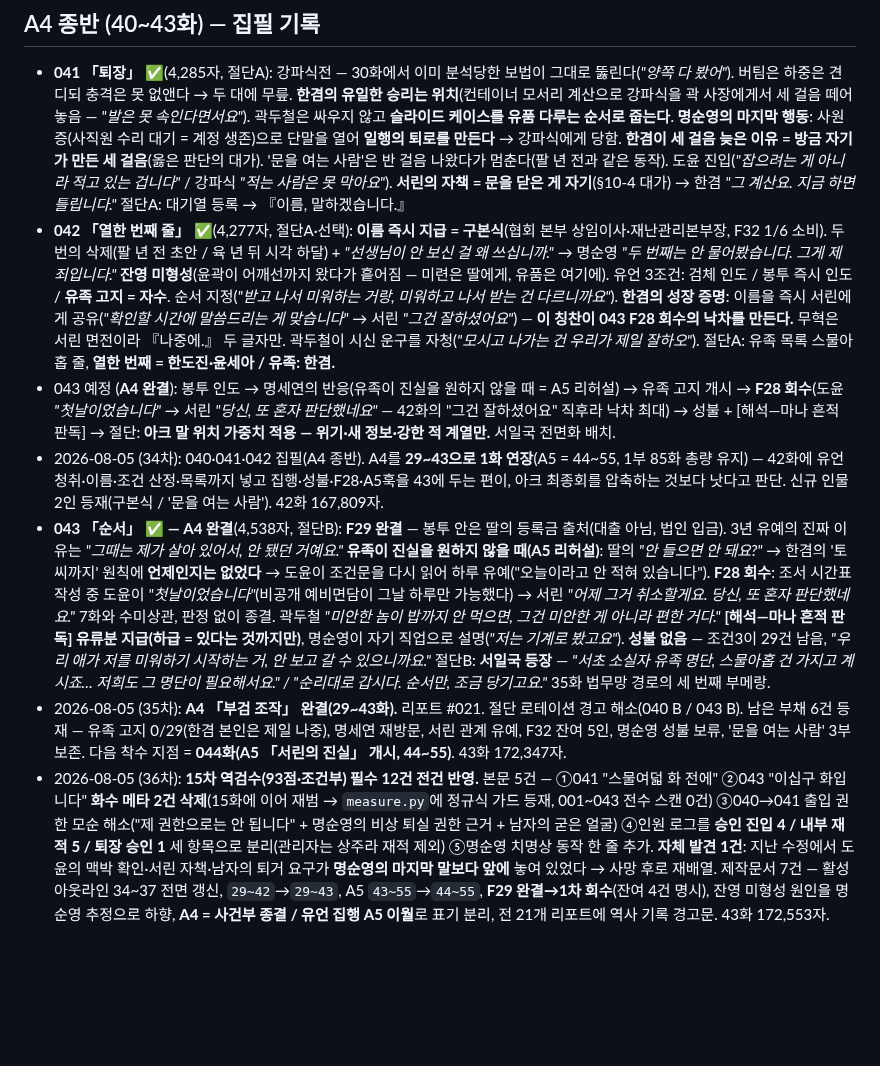
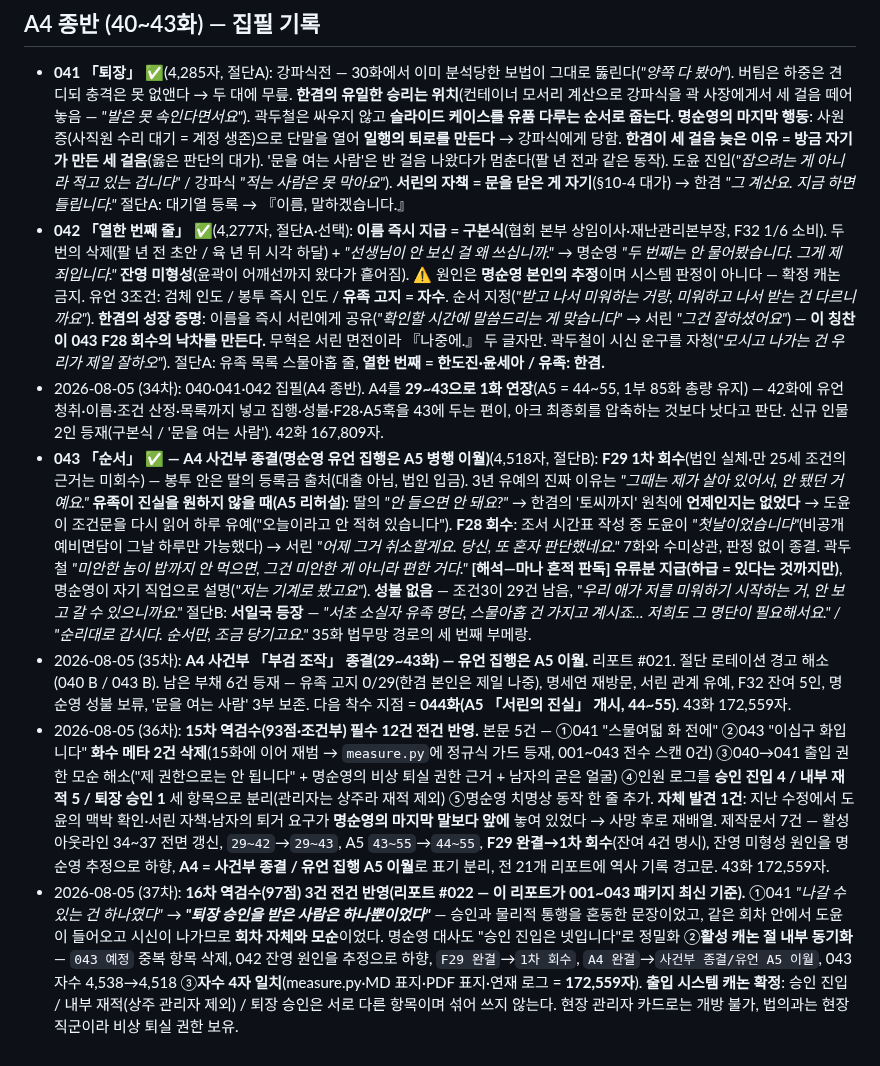
Before and after one commit to kotkim8210/kotkim8210, a Markdown page: novel/bible/plot-outline.md, the part around the change. Drawn GitHub-style; blank space fills up the shorter version.

```diff
--- a/novel/bible/plot-outline.md
+++ b/novel/bible/plot-outline.md
@@ -119,9 +119,9 @@
 
 ## A4 종반 (40~43화) — 집필 기록
 - **041 「퇴장」 ✅**(4,285자, 절단A): 강파식전 — 30화에서 이미 분석당한 보법이 그대로 뚫린다(*"양쪽 다 봤어"*). 버팀은 하중은 견디되 충격은 못 없앤다 → 두 대에 무릎. **한겸의 유일한 승리는 위치**(컨테이너 모서리 계산으로 강파식을 곽 사장에게서 세 걸음 떼어 놓음 — *"발은 못 속인다면서요"*). 곽두철은 싸우지 않고 **슬라이드 케이스를 유품 다루는 순서로 줍는다**. **명순영의 마지막 행동**: 사원증(사직원 수리 대기 = 계정 생존)으로 단말을 열어 **일행의 퇴로를 만든다** → 강파식에게 당함. **한겸이 세 걸음 늦은 이유 = 방금 자기가 만든 세 걸음**(옳은 판단의 대가). '문을 여는 사람'은 반 걸음 나왔다가 멈춘다(팔 년 전과 같은 동작). 도윤 진입(*"잡으려는 게 아니라 적고 있는 겁니다"* / 강파식 *"적는 사람은 못 막아요"*). **서린의 자책 = 문을 닫은 게 자기**(§10-4 대가) → 한겸 *"그 계산요. 지금 하면 틀립니다."* 절단A: 대기열 등록 → 『이름, 말하겠습니다.』
-- **042 「열한 번째 줄」 ✅**(4,277자, 절단A·선택): **이름 즉시 지급 = 구본식**(협회 본부 상임이사·재난관리본부장, F32 1/6 소비). 두 번의 삭제(팔 년 전 초안 / 육 년 뒤 시각 하달) + *"선생님이 안 보신 걸 왜 쓰십니까."* → 명순영 *"두 번째는 안 물어봤습니다. 그게 제 죄입니다."* **잔영 미형성**(윤곽이 어깨선까지 왔다가 흩어짐 — 미련은 딸에게, 유품은 여기에). 유언 3조건: 검체 인도 / 봉투 즉시 인도 / **유족 고지 = 자수**. 순서 지정(*"받고 나서 미워하는 거랑, 미워하고 나서 받는 건 다르니까요"*). **한겸의 성장 증명**: 이름을 즉시 서린에게 공유(*"확인할 시간에 말씀드리는 게 맞습니다"* → 서린 *"그건 잘하셨어요"*) — **이 칭찬이 043 F28 회수의 낙차를 만든다.** 무혁은 서린 면전이라 『나중에.』 두 글자만. 곽두철이 시신 운구를 자청(*"모시고 나가는 건 우리가 제일 잘하오"*). 절단A: 유족 목록 스물아홉 줄, **열한 번째 = 한도진·윤세아 / 유족: 한겸.**
-- 043 예정 (**A4 완결**): 봉투 인도 → 명세연의 반응(유족이 진실을 원하지 않을 때 = A5 리허설) → 유족 고지 개시 → **F28 회수**(도윤 *"첫날이었습니다"* → 서린 *"당신, 또 혼자 판단했네요"* — 42화의 "그건 잘하셨어요" 직후라 낙차 최대) → 성불 + [해석—마나 흔적 판독] → 절단: **아크 말 위치 가중치 적용 — 위기·새 정보·강한 적 계열만.** 서일국 전면화 배치.
+- **042 「열한 번째 줄」 ✅**(4,277자, 절단A·선택): **이름 즉시 지급 = 구본식**(협회 본부 상임이사·재난관리본부장, F32 1/6 소비). 두 번의 삭제(팔 년 전 초안 / 육 년 뒤 시각 하달) + *"선생님이 안 보신 걸 왜 쓰십니까."* → 명순영 *"두 번째는 안 물어봤습니다. 그게 제 죄입니다."* **잔영 미형성**(윤곽이 어깨선까지 왔다가 흩어짐). ⚠ 원인은 **명순영 본인의 추정**이며 시스템 판정이 아니다 — 확정 캐논 금지. 유언 3조건: 검체 인도 / 봉투 즉시 인도 / **유족 고지 = 자수**. 순서 지정(*"받고 나서 미워하는 거랑, 미워하고 나서 받는 건 다르니까요"*). **한겸의 성장 증명**: 이름을 즉시 서린에게 공유(*"확인할 시간에 말씀드리는 게 맞습니다"* → 서린 *"그건 잘하셨어요"*) — **이 칭찬이 043 F28 회수의 낙차를 만든다.** 무혁은 서린 면전이라 『나중에.』 두 글자만. 곽두철이 시신 운구를 자청(*"모시고 나가는 건 우리가 제일 잘하오"*). 절단A: 유족 목록 스물아홉 줄, **열한 번째 = 한도진·윤세아 / 유족: 한겸.**
 - 2026-08-05 (34차): 040·041·042 집필(A4 종반). A4를 **29~43으로 1화 연장**(A5 = 44~55, 1부 85화 총량 유지) — 42화에 유언 청취·이름·조건 산정·목록까지 넣고 집행·성불·F28·A5훅을 43에 두는 편이, 아크 최종회를 압축하는 것보다 낫다고 판단. 신규 인물 2인 등재(구본식 / '문을 여는 사람'). 42화 167,809자.
-- **043 「순서」 ✅ — A4 완결**(4,538자, 절단B): **F29 완결** — 봉투 안은 딸의 등록금 출처(대출 아님, 법인 입금). 3년 유예의 진짜 이유는 *"그때는 제가 살아 있어서, 안 됐던 거예요."* **유족이 진실을 원하지 않을 때(A5 리허설)**: 딸의 *"안 들으면 안 돼요?"* → 한겸의 '토씨까지' 원칙에 **언제인지는 없었다** → 도윤이 조건문을 다시 읽어 하루 유예("오늘이라고 안 적혀 있습니다"). **F28 회수**: 조서 시간표 작성 중 도윤이 *"첫날이었습니다"*(비공개 예비면담이 그날 하루만 가능했다) → 서린 *"어제 그거 취소할게요. 당신, 또 혼자 판단했네요."* 7화와 수미상관, 판정 없이 종결. 곽두철 *"미안한 놈이 밥까지 안 먹으면, 그건 미안한 게 아니라 편한 거다."* **[해석—마나 흔적 판독] 유류분 지급(하급 = 있다는 것까지만)**, 명순영이 자기 직업으로 설명(*"저는 기계로 봤고요"*). **성불 없음** — 조건3이 29건 남음, *"우리 애가 저를 미워하기 시작하는 거, 안 보고 갈 수 있으니까요."* 절단B: **서일국 등장** — *"서초 소실자 유족 명단, 스물아홉 건 가지고 계시죠… 저희도 그 명단이 필요해서요." / "순리대로 갑시다. 순서만, 조금 당기고요."* 35화 법무망 경로의 세 번째 부메랑.
-- 2026-08-05 (35차): **A4 「부검 조작」 완결(29~43화).** 리포트 #021. 절단 로테이션 경고 해소(040 B / 043 B). 남은 부채 6건 등재 — 유족 고지 0/29(한겸 본인은 제일 나중), 명세연 재방문, 서린 관계 유예, F32 잔여 5인, 명순영 성불 보류, '문을 여는 사람' 3부 보존. 다음 착수 지점 = **044화(A5 「서린의 진실」 개시, 44~55)**. 43화 172,347자.
-- 2026-08-05 (36차): **15차 역검수(93점·조건부) 필수 12건 전건 반영.** 본문 5건 — ①041 "스물여덟 화 전에" ②043 "이십구 화입니다" **화수 메타 2건 삭제**(15화에 이어 재범 → `measure.py`에 정규식 가드 등재, 001~043 전수 스캔 0건) ③040→041 출입 권한 모순 해소("제 권한으로는 안 됩니다" + 명순영의 비상 퇴실 권한 근거 + 남자의 굳은 얼굴) ④인원 로그를 **승인 진입 4 / 내부 재적 5 / 퇴장 승인 1** 세 항목으로 분리(관리자는 상주라 재적 제외) ⑤명순영 치명상 동작 한 줄 추가. **자체 발견 1건**: 지난 수정에서 도윤의 맥박 확인·서린 자책·남자의 퇴거 요구가 **명순영의 마지막 말보다 앞에** 놓여 있었다 → 사망 후로 재배열. 제작문서 7건 — 활성 아웃라인 34~37 전면 갱신, `29~42`→`29~43`, A5 `43~55`→`44~55`, **F29 완결→1차 회수**(잔여 4건 명시), 잔영 미형성 원인을 명순영 추정으로 하향, **A4 = 사건부 종결 / 유언 집행 A5 이월**로 표기 분리, 전 21개 리포트에 역사 기록 경고문. 43화 172,553자.
+- **043 「순서」 ✅ — A4 사건부 종결(명순영 유언 집행은 A5 병행 이월)**(4,518자, 절단B): **F29 1차 회수**(법인 실체·만 25세 조건의 근거는 미회수) — 봉투 안은 딸의 등록금 출처(대출 아님, 법인 입금). 3년 유예의 진짜 이유는 *"그때는 제가 살아 있어서, 안 됐던 거예요."* **유족이 진실을 원하지 않을 때(A5 리허설)**: 딸의 *"안 들으면 안 돼요?"* → 한겸의 '토씨까지' 원칙에 **언제인지는 없었다** → 도윤이 조건문을 다시 읽어 하루 유예("오늘이라고 안 적혀 있습니다"). **F28 회수**: 조서 시간표 작성 중 도윤이 *"첫날이었습니다"*(비공개 예비면담이 그날 하루만 가능했다) → 서린 *"어제 그거 취소할게요. 당신, 또 혼자 판단했네요."* 7화와 수미상관, 판정 없이 종결. 곽두철 *"미안한 놈이 밥까지 안 먹으면, 그건 미안한 게 아니라 편한 거다."* **[해석—마나 흔적 판독] 유류분 지급(하급 = 있다는 것까지만)**, 명순영이 자기 직업으로 설명(*"저는 기계로 봤고요"*). **성불 없음** — 조건3이 29건 남음, *"우리 애가 저를 미워하기 시작하는 거, 안 보고 갈 수 있으니까요."* 절단B: **서일국 등장** — *"서초 소실자 유족 명단, 스물아홉 건 가지고 계시죠… 저희도 그 명단이 필요해서요." / "순리대로 갑시다. 순서만, 조금 당기고요."* 35화 법무망 경로의 세 번째 부메랑.
+- 2026-08-05 (35차): **A4 사건부 「부검 조작」 종결(29~43화) — 유언 집행은 A5 이월.** 리포트 #021. 절단 로테이션 경고 해소(040 B / 043 B). 남은 부채 6건 등재 — 유족 고지 0/29(한겸 본인은 제일 나중), 명세연 재방문, 서린 관계 유예, F32 잔여 5인, 명순영 성불 보류, '문을 여는 사람' 3부 보존. 다음 착수 지점 = **044화(A5 「서린의 진실」 개시, 44~55)**. 43화 172,559자.
+- 2026-08-05 (36차): **15차 역검수(93점·조건부) 필수 12건 전건 반영.** 본문 5건 — ①041 "스물여덟 화 전에" ②043 "이십구 화입니다" **화수 메타 2건 삭제**(15화에 이어 재범 → `measure.py`에 정규식 가드 등재, 001~043 전수 스캔 0건) ③040→041 출입 권한 모순 해소("제 권한으로는 안 됩니다" + 명순영의 비상 퇴실 권한 근거 + 남자의 굳은 얼굴) ④인원 로그를 **승인 진입 4 / 내부 재적 5 / 퇴장 승인 1** 세 항목으로 분리(관리자는 상주라 재적 제외) ⑤명순영 치명상 동작 한 줄 추가. **자체 발견 1건**: 지난 수정에서 도윤의 맥박 확인·서린 자책·남자의 퇴거 요구가 **명순영의 마지막 말보다 앞에** 놓여 있었다 → 사망 후로 재배열. 제작문서 7건 — 활성 아웃라인 34~37 전면 갱신, `29~42`→`29~43`, A5 `43~55`→`44~55`, **F29 완결→1차 회수**(잔여 4건 명시), 잔영 미형성 원인을 명순영 추정으로 하향, **A4 = 사건부 종결 / 유언 집행 A5 이월**로 표기 분리, 전 21개 리포트에 역사 기록 경고문. 43화 172,559자.
+- 2026-08-05 (37차): **16차 역검수(97점) 3건 전건 반영(리포트 #022 — 이 리포트가 001~043 패키지 최신 기준).** ①041 *"나갈 수 있는 건 하나였다"* → ***"퇴장 승인을 받은 사람은 하나뿐이었다"*** — 승인과 물리적 통행을 혼동한 문장이었고, 같은 회차 안에서 도윤이 들어오고 시신이 나가므로 **회차 자체와 모순**이었다. 명순영 대사도 "승인 진입은 넷입니다"로 정밀화 ②**활성 캐논 절 내부 동기화** — `043 예정` 중복 항목 삭제, 042 잔영 원인을 추정으로 하향, `F29 완결`→`1차 회수`, `A4 완결`→`사건부 종결/유언 A5 이월`, 043 자수 4,538→4,518 ③**자수 4자 일치**(measure.py·MD 표지·PDF 표지·연재 로그 = **172,559자**). **출입 시스템 캐논 확정**: 승인 진입 / 내부 재적(상주 관리자 제외) / 퇴장 승인은 서로 다른 항목이며 섞어 쓰지 않는다. 현장 관리자 카드로는 개방 불가, 법의과는 현장 직군이라 비상 퇴실 권한 보유.
```
Also changed, not shown: novel/editorial/edit-report-022.md (added, +87 -0 lines), novel/manuscript/041.md (+2 -2 lines).
